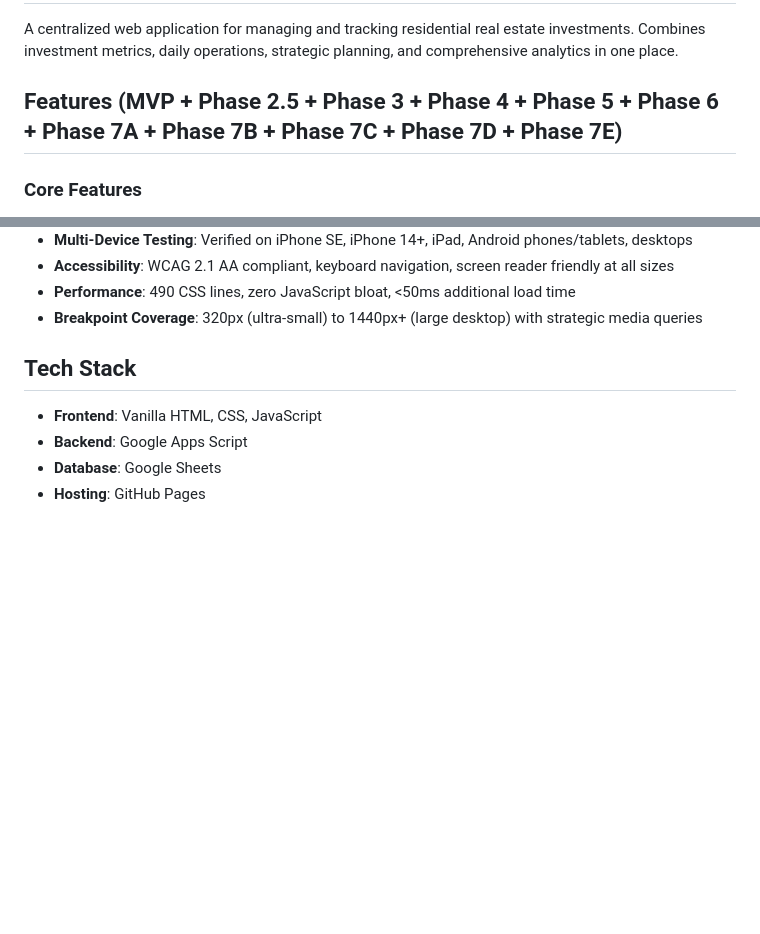
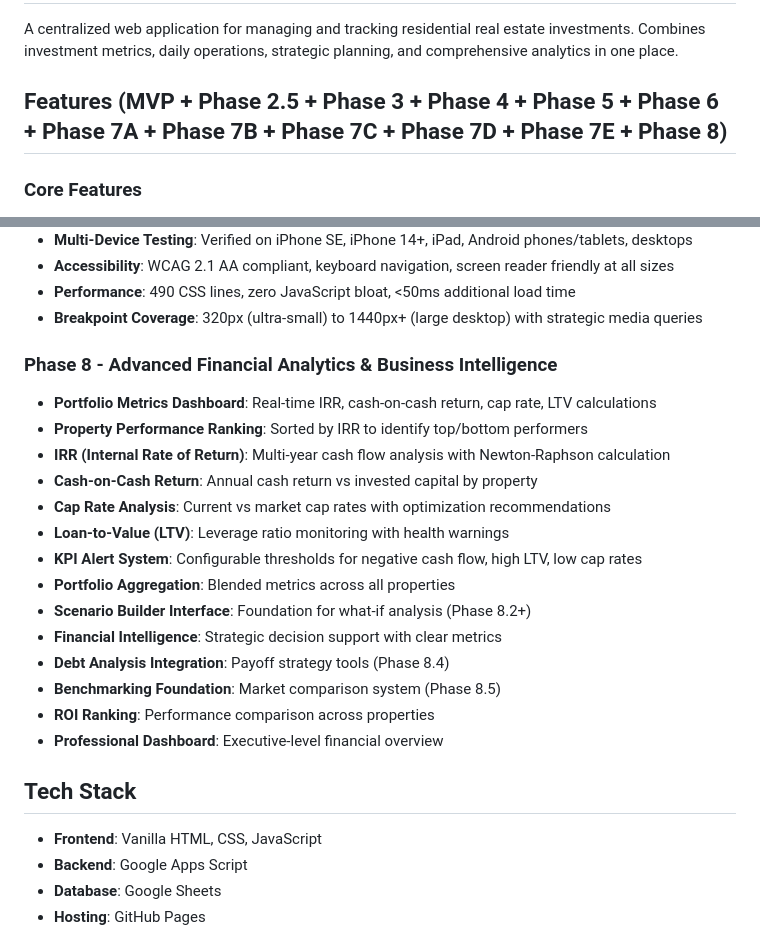
Before and after one commit to aviad996/PropertyHub, a Markdown page: README.md, 2 parts joined by grey strips. GitHub-like rendering; blank space fills up the shorter version.

```diff
--- a/README.md
+++ b/README.md
@@ -2,7 +2,7 @@
 
 A centralized web application for managing and tracking residential real estate investments. Combines investment metrics, daily operations, strategic planning, and comprehensive analytics in one place.
 
-## Features (MVP + Phase 2.5 + Phase 3 + Phase 4 + Phase 5 + Phase 6 + Phase 7A + Phase 7B + Phase 7C + Phase 7D + Phase 7E)
+## Features (MVP + Phase 2.5 + Phase 3 + Phase 4 + Phase 5 + Phase 6 + Phase 7A + Phase 7B + Phase 7C + Phase 7D + Phase 7E + Phase 8)
 
 ### Core Features
 - **Dashboard**: Portfolio overview with key metrics (total equity, income, debt, cash flow)
@@ -134,6 +134,22 @@ A centralized web application for managing and tracking residential real estate
 - **Accessibility**: WCAG 2.1 AA compliant, keyboard navigation, screen reader friendly at all sizes
 - **Performance**: 490 CSS lines, zero JavaScript bloat, <50ms additional load time
 - **Breakpoint Coverage**: 320px (ultra-small) to 1440px+ (large desktop) with strategic media queries
+
+### Phase 8 - Advanced Financial Analytics & Business Intelligence
+- **Portfolio Metrics Dashboard**: Real-time IRR, cash-on-cash return, cap rate, LTV calculations
+- **Property Performance Ranking**: Sorted by IRR to identify top/bottom performers
+- **IRR (Internal Rate of Return)**: Multi-year cash flow analysis with Newton-Raphson calculation
+- **Cash-on-Cash Return**: Annual cash return vs invested capital by property
+- **Cap Rate Analysis**: Current vs market cap rates with optimization recommendations
+- **Loan-to-Value (LTV)**: Leverage ratio monitoring with health warnings
+- **KPI Alert System**: Configurable thresholds for negative cash flow, high LTV, low cap rates
+- **Portfolio Aggregation**: Blended metrics across all properties
+- **Scenario Builder Interface**: Foundation for what-if analysis (Phase 8.2+)
+- **Financial Intelligence**: Strategic decision support with clear metrics
+- **Debt Analysis Integration**: Payoff strategy tools (Phase 8.4)
+- **Benchmarking Foundation**: Market comparison system (Phase 8.5)
+- **ROI Ranking**: Performance comparison across properties
+- **Professional Dashboard**: Executive-level financial overview
 
 ## Tech Stack
 
```
Also changed, not shown: PHASE-8.md (added, +317 -0 lines).
